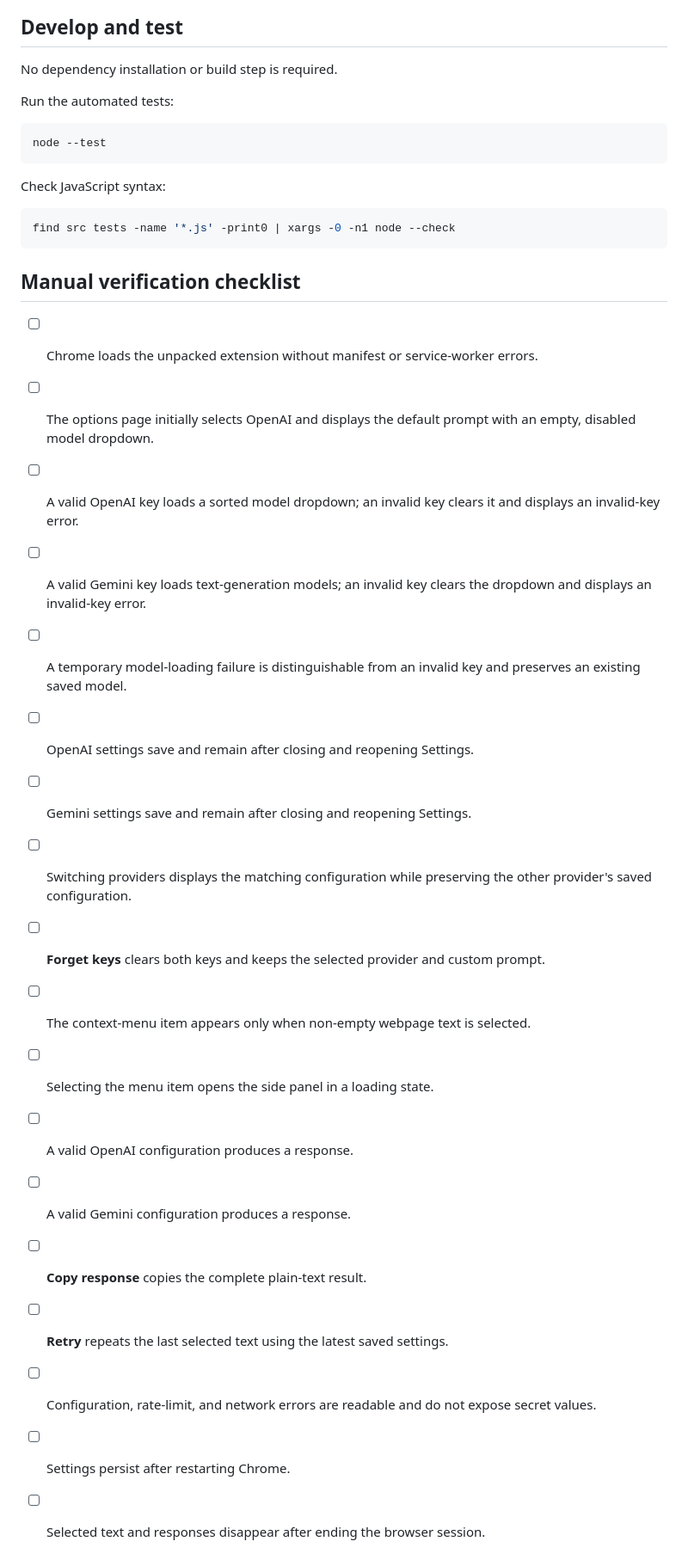
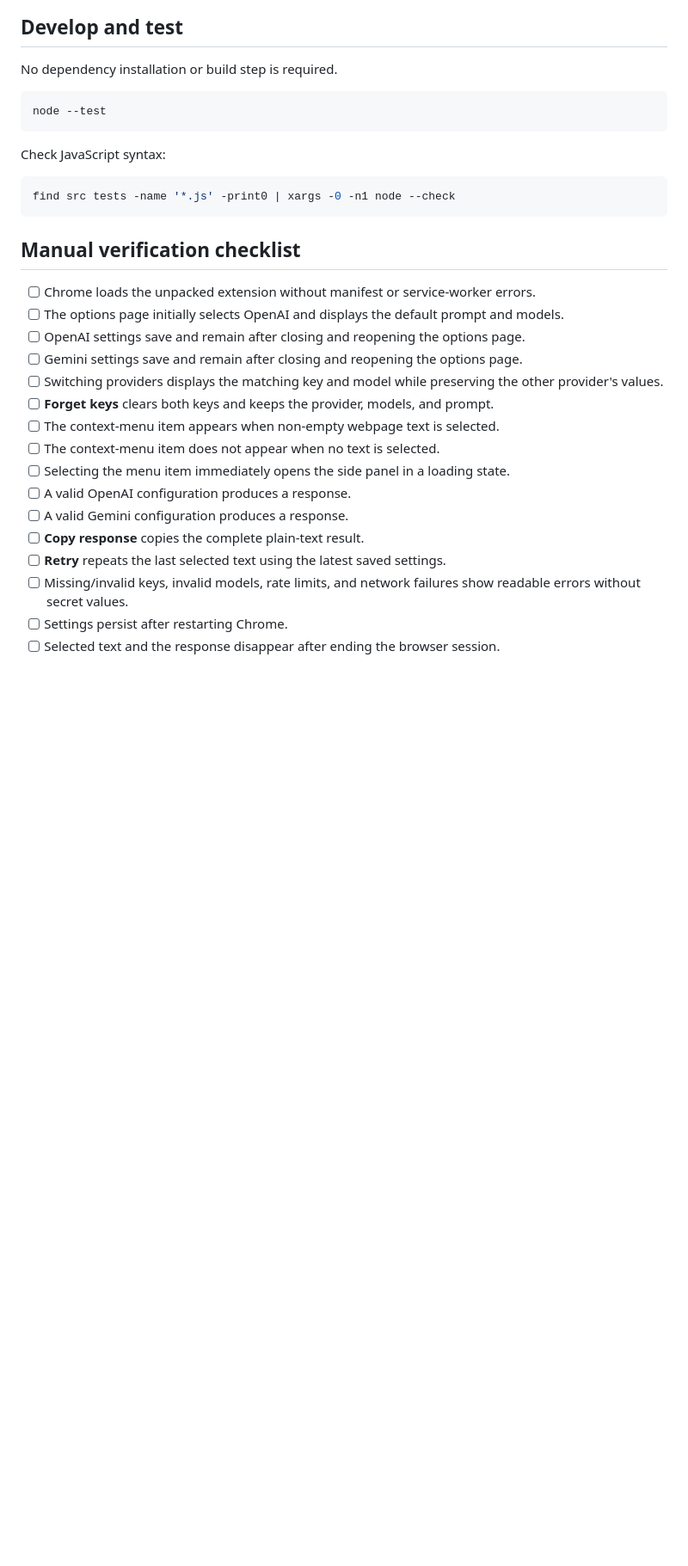
Before and after one commit to gfg-quy-tran-vn/chrome-ext-ai-translator, a Markdown page: README.md, the part around one of its changes. Shown at 86% size. GitHub-like rendering; blank space fills up the shorter version.

````diff
--- a/README.md
+++ b/README.md
@@ -116,8 +64,6 @@ Local extension storage is not a hardware-backed secret vault. Malware or anothe
 ## Develop and test
 
 No dependency installation or build step is required.
-
-Run the automated tests:
 
 ```bash
 node --test
@@ -129,23 +75,23 @@ Check JavaScript syntax:
 find src tests -name '*.js' -print0 | xargs -0 -n1 node --check
 ```
 
+
+
 ## Manual verification checklist
 
 - [ ] Chrome loads the unpacked extension without manifest or service-worker errors.
-- [ ] The options page initially selects OpenAI and displays the default prompt with an empty, disabled model dropdown.
-- [ ] A valid OpenAI key loads a sorted model dropdown; an invalid key clears it and displays an invalid-key error.
-- [ ] A valid Gemini key loads text-generation models; an invalid key clears the dropdown and displays an invalid-key error.
-- [ ] A temporary model-loading failure is distinguishable from an invalid key and preserves an existing saved model.
-- [ ] OpenAI settings save and remain after closing and reopening Settings.
-- [ ] Gemini settings save and remain after closing and reopening Settings.
-- [ ] Switching providers displays the matching configuration while preserving the other provider's saved configuration.
-- [ ] **Forget keys** clears both keys and keeps the selected provider and custom prompt.
-- [ ] The context-menu item appears only when non-empty webpage text is selected.
-- [ ] Selecting the menu item opens the side panel in a loading state.
+- [ ] The options page initially selects OpenAI and displays the default prompt and models.
+- [ ] OpenAI settings save and remain after closing and reopening the options page.
+- [ ] Gemini settings save and remain after closing and reopening the options page.
+- [ ] Switching providers displays the matching key and model while preserving the other provider's values.
+- [ ] **Forget keys** clears both keys and keeps the provider, models, and prompt.
+- [ ] The context-menu item appears when non-empty webpage text is selected.
+- [ ] The context-menu item does not appear when no text is selected.
+- [ ] Selecting the menu item immediately opens the side panel in a loading state.
 - [ ] A valid OpenAI configuration produces a response.
 - [ ] A valid Gemini configuration produces a response.
 - [ ] **Copy response** copies the complete plain-text result.
 - [ ] **Retry** repeats the last selected text using the latest saved settings.
-- [ ] Configuration, rate-limit, and network errors are readable and do not expose secret values.
+- [ ] Missing/invalid keys, invalid models, rate limits, and network failures show readable errors without secret values.
 - [ ] Settings persist after restarting Chrome.
-- [ ] Selected text and responses disappear after ending the browser session.
+- [ ] Selected text and the response disappear after ending the browser session.
````
Also changed, not shown: other parts of README.md (+30 -82 lines), images/left-panel.png (added), images/menu-context.png (added), images/settings.png (added).
